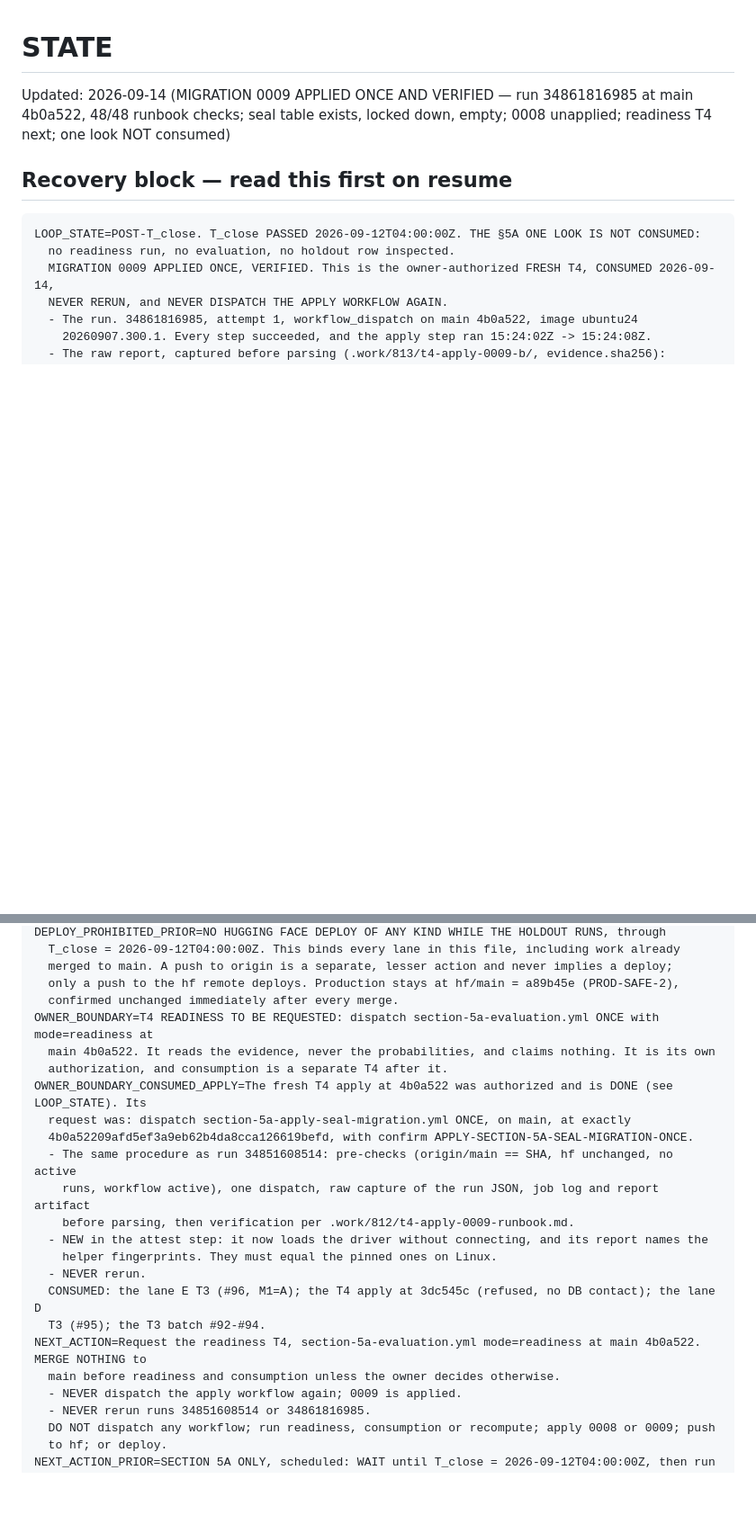
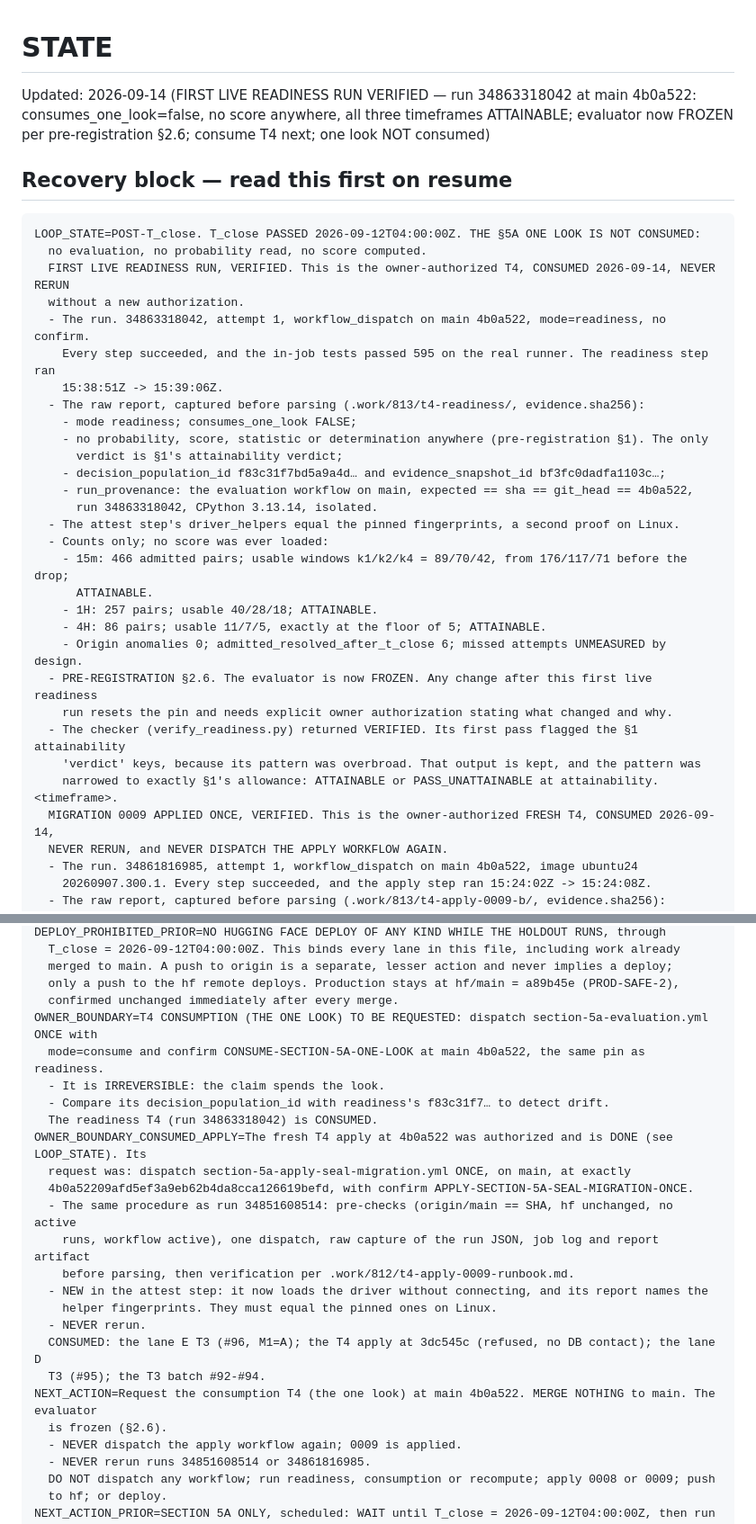
Before and after one commit to tranbeny053-hub/v83-stock-cron, a Markdown page: STATE.md, 2 parts joined by grey strips. Shown at 90% size. GitHub-like rendering; blank space fills up the shorter version.

Commit message:
docs(state): first live readiness verified (run 34863318042); all timeframes ATTAINABLE; evaluator frozen
The owner-authorized readiness T4 ran once at main 4b0a522. The raw report shows
consumes_one_look=false, no probability, score or determination anywhere, and provenance naming the
evaluation workflow at that SHA. The attest step's driver fingerprints equal the pinned ones.
Attainability: 15m 42, 1H 18 and 4H 5 usable 4-windows against a floor of 5, all ATTAINABLE.
Under pre-registration §2.6 the evaluator is now frozen. Consumption, the one look, is the next
and separate T4.

Co-Authored-By: Claude Opus 5 <noreply@anthropic.com>

````diff
--- a/STATE.md
+++ b/STATE.md
@@ -1,11 +1,35 @@
 # STATE
 
-Updated: 2026-09-14 (MIGRATION 0009 APPLIED ONCE AND VERIFIED — run 34861816985 at main 4b0a522, 48/48 runbook checks; seal table exists, locked down, empty; 0008 unapplied; readiness T4 next; one look NOT consumed)
+Updated: 2026-09-14 (FIRST LIVE READINESS RUN VERIFIED — run 34863318042 at main 4b0a522: consumes_one_look=false, no score anywhere, all three timeframes ATTAINABLE; evaluator now FROZEN per pre-registration §2.6; consume T4 next; one look NOT consumed)
 
 ## Recovery block — read this first on resume
 ```
 LOOP_STATE=POST-T_close. T_close PASSED 2026-09-12T04:00:00Z. THE §5A ONE LOOK IS NOT CONSUMED:
-  no readiness run, no evaluation, no holdout row inspected.
+  no evaluation, no probability read, no score computed.
+  FIRST LIVE READINESS RUN, VERIFIED. This is the owner-authorized T4, CONSUMED 2026-09-14, NEVER RERUN
+  without a new authorization.
+  - The run. 34863318042, attempt 1, workflow_dispatch on main 4b0a522, mode=readiness, no confirm.
+    Every step succeeded, and the in-job tests passed 595 on the real runner. The readiness step ran
+    15:38:51Z -> 15:39:06Z.
+  - The raw report, captured before parsing (.work/813/t4-readiness/, evidence.sha256):
+    - mode readiness; consumes_one_look FALSE;
+    - no probability, score, statistic or determination anywhere (pre-registration §1). The only
+      verdict is §1's attainability verdict;
+    - decision_population_id f83c31f7bd5a9a4d… and evidence_snapshot_id bf3fc0dadfa1103c…;
+    - run_provenance: the evaluation workflow on main, expected == sha == git_head == 4b0a522,
+      run 34863318042, CPython 3.13.14, isolated.
+  - The attest step's driver_helpers equal the pinned fingerprints, a second proof on Linux.
+  - Counts only; no score was ever loaded:
+    - 15m: 466 admitted pairs; usable windows k1/k2/k4 = 89/70/42, from 176/117/71 before the drop;
+      ATTAINABLE.
+    - 1H: 257 pairs; usable 40/28/18; ATTAINABLE.
+    - 4H: 86 pairs; usable 11/7/5, exactly at the floor of 5; ATTAINABLE.
+    - Origin anomalies 0; admitted_resolved_after_t_close 6; missed attempts UNMEASURED by design.
+  - PRE-REGISTRATION §2.6. The evaluator is now FROZEN. Any change after this first live readiness
+    run resets the pin and needs explicit owner authorization stating what changed and why.
+  - The checker (verify_readiness.py) returned VERIFIED. Its first pass flagged the §1 attainability
+    'verdict' keys, because its pattern was overbroad. That output is kept, and the pattern was
+    narrowed to exactly §1's allowance: ATTAINABLE or PASS_UNATTAINABLE at attainability.<timeframe>.
   MIGRATION 0009 APPLIED ONCE, VERIFIED. This is the owner-authorized FRESH T4, CONSUMED 2026-09-14,
   NEVER RERUN, and NEVER DISPATCH THE APPLY WORKFLOW AGAIN.
   - The run. 34861816985, attempt 1, workflow_dispatch on main 4b0a522, image ubuntu24
@@ -639,9 +663,11 @@ DEPLOY_PROHIBITED_PRIOR=NO HUGGING FACE DEPLOY OF ANY KIND WHILE THE HOLDOUT RUN
   merged to main. A push to origin is a separate, lesser action and never implies a deploy;
   only a push to the hf remote deploys. Production stays at hf/main = a89b45e (PROD-SAFE-2),
   confirmed unchanged immediately after every merge.
-OWNER_BOUNDARY=T4 READINESS TO BE REQUESTED: dispatch section-5a-evaluation.yml ONCE with mode=readiness at
-  main 4b0a522. It reads the evidence, never the probabilities, and claims nothing. It is its own
-  authorization, and consumption is a separate T4 after it.
+OWNER_BOUNDARY=T4 CONSUMPTION (THE ONE LOOK) TO BE REQUESTED: dispatch section-5a-evaluation.yml ONCE with
+  mode=consume and confirm CONSUME-SECTION-5A-ONE-LOOK at main 4b0a522, the same pin as readiness.
+  - It is IRREVERSIBLE: the claim spends the look.
+  - Compare its decision_population_id with readiness's f83c31f7… to detect drift.
+  The readiness T4 (run 34863318042) is CONSUMED.
 OWNER_BOUNDARY_CONSUMED_APPLY=The fresh T4 apply at 4b0a522 was authorized and is DONE (see LOOP_STATE). Its
   request was: dispatch section-5a-apply-seal-migration.yml ONCE, on main, at exactly
   4b0a52209afd5ef3a9eb62b4da8cca126619befd, with confirm APPLY-SECTION-5A-SEAL-MIGRATION-ONCE.
@@ -653,8 +679,8 @@ OWNER_BOUNDARY_CONSUMED_APPLY=The fresh T4 apply at 4b0a522 was authorized and i
   - NEVER rerun.
   CONSUMED: the lane E T3 (#96, M1=A); the T4 apply at 3dc545c (refused, no DB contact); the lane D
   T3 (#95); the T3 batch #92-#94.
-NEXT_ACTION=Request the readiness T4, section-5a-evaluation.yml mode=readiness at main 4b0a522. MERGE NOTHING to
-  main before readiness and consumption unless the owner decides otherwise.
+NEXT_ACTION=Request the consumption T4 (the one look) at main 4b0a522. MERGE NOTHING to main. The evaluator
+  is frozen (§2.6).
   - NEVER dispatch the apply workflow again; 0009 is applied.
   - NEVER rerun runs 34851608514 or 34861816985.
   DO NOT dispatch any workflow; run readiness, consumption or recompute; apply 0008 or 0009; push
````
